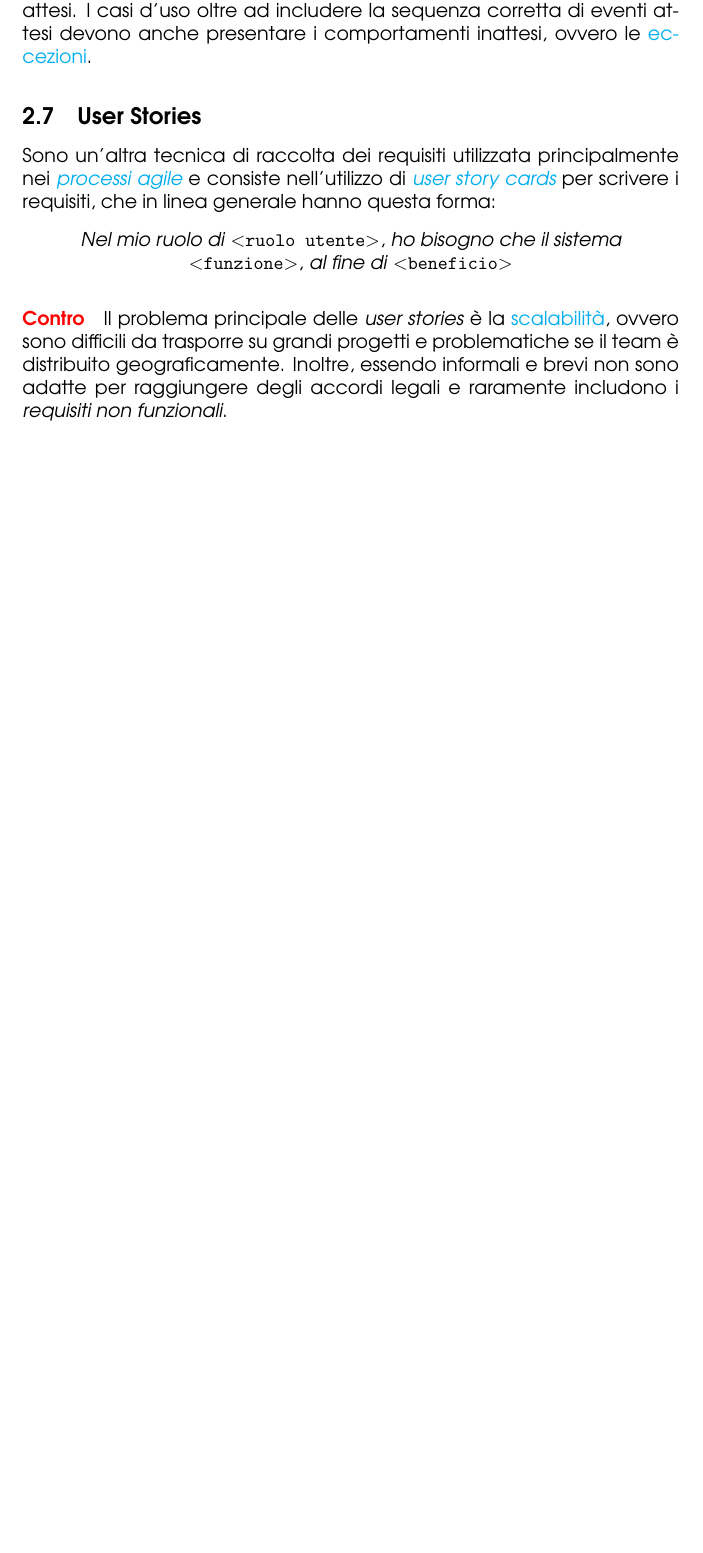
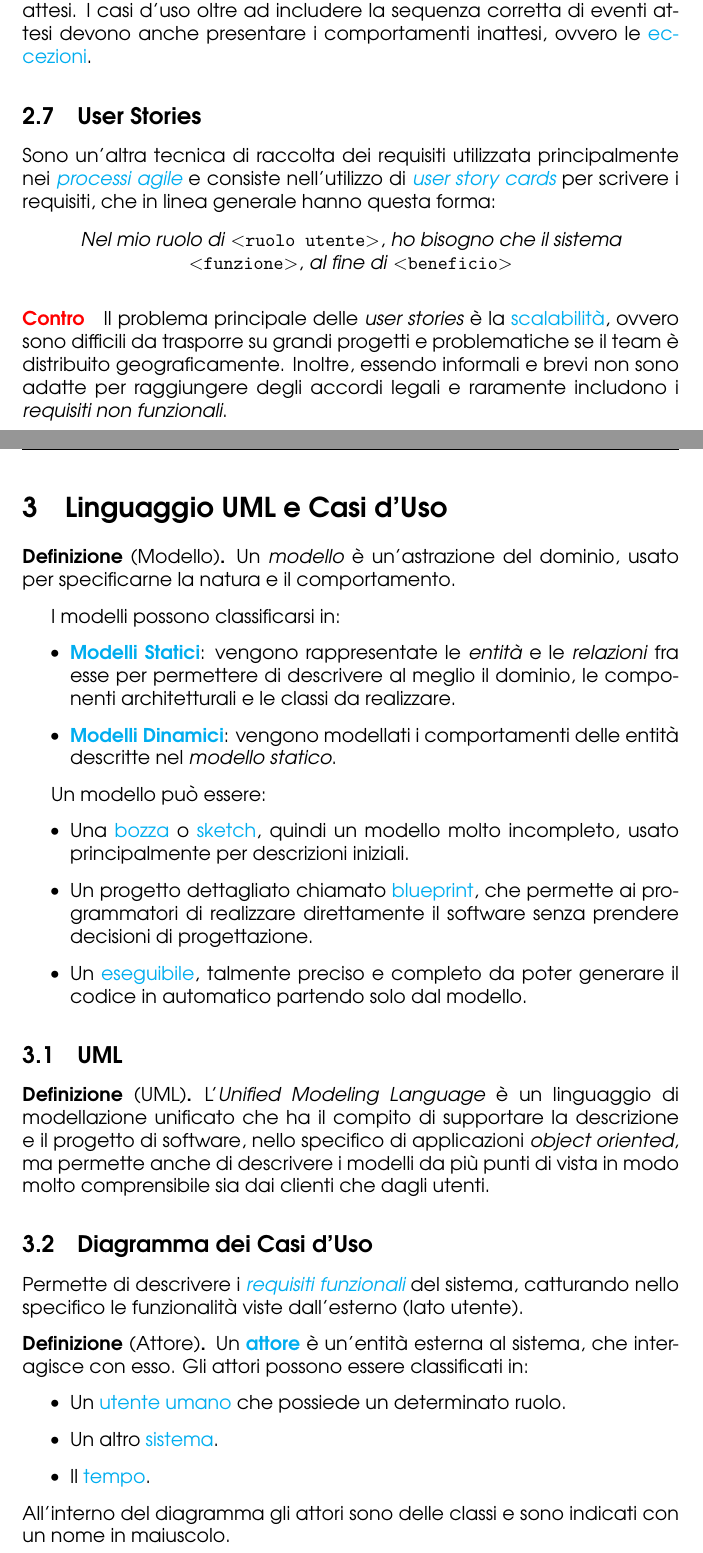
Before and after one commit to angelopassa/Ingegneria-del-Software, a LaTeX document (main.tex, which reads lezione4.tex): part of page 17 of 17 before the commit and two parts of pages 17 and 18 of 20 after it, the two joined at a grey line, cut so that both start at the same text, the shorter picture padded with empty space. Compiled offline with pdfLaTeX.

Commit message:
Lezione 4 da completare

```diff
--- /dev/null
+++ b/lezione4.tex
@@ -0,0 +1,48 @@
+\newpage
+
+\section{Linguaggio UML e Casi d'Uso}
+
+\begin{definition}[Modello]
+    Un \emph{modello} è un'astrazione del dominio, usato per specificarne la natura e il comportamento.
+\end{definition}
+
+I modelli possono classificarsi in:
+\begin{itemize}
+    \item \textbf{\textcolor{cyan}{Modelli Statici}}: vengono rappresentate le \emph{entità} e le \emph{relazioni} fra esse per permettere di descrivere al meglio
+        il dominio, le componenti architetturali e le classi da realizzare.
+    \item \textbf{\textcolor{cyan}{Modelli Dinamici}}: vengono modellati i comportamenti delle entità descritte nel \emph{modello statico}.
+\end{itemize}
+
+Un modello può essere:
+\begin{itemize}
+    \item Una \textcolor{cyan}{bozza} o \textcolor{cyan}{sketch}, quindi un modello molto incompleto,
+        usato principalmente per descrizioni iniziali.
+    \item Un progetto dettagliato chiamato \textcolor{cyan}{blueprint},
+        che permette ai programmatori di realizzare direttamente il software senza prendere decisioni di
+        progettazione.
+    \item Un \textcolor{cyan}{eseguibile}, talmente preciso e completo da poter generare il codice
+        in automatico partendo solo dal modello.
+\end{itemize}
+
+\subsection{UML}
+
+\begin{definition}[UML]
+    L'\emph{Unified Modeling Language} è un linguaggio di modellazione unificato che ha il compito
+    di supportare la descrizione e il progetto di software, nello specifico di applicazioni \emph{object oriented}, ma permette
+    anche di descrivere i modelli da più punti di vista in modo molto comprensibile sia dai clienti che dagli utenti.
+\end{definition}
+
+\subsection{Diagramma dei Casi d'Uso}
+Permette di descrivere i \emph{\textcolor{cyan}{requisiti funzionali}} del sistema, catturando nello specifico
+le funzionalità viste dall'esterno (lato utente).
+
+\begin{definition}[Attore]
+    Un \textbf{\textcolor{cyan}{attore}} è un'entità esterna al sistema, che interagisce con esso.
+    Gli attori possono essere classificati in:
+    \begin{itemize}
+        \item Un \textcolor{cyan}{utente umano} che possiede un determinato ruolo.
+        \item Un altro \textcolor{cyan}{sistema}.
+        \item Il \textcolor{cyan}{tempo}.
+    \end{itemize}
+    All'interno del diagramma gli attori sono delle classi e sono indicati con un nome in maiuscolo.
+\end{definition}
```
Also changed, not shown: main.tex (+1 -0 lines), main.pdf, lezione4.tex (84 more changed lines).
